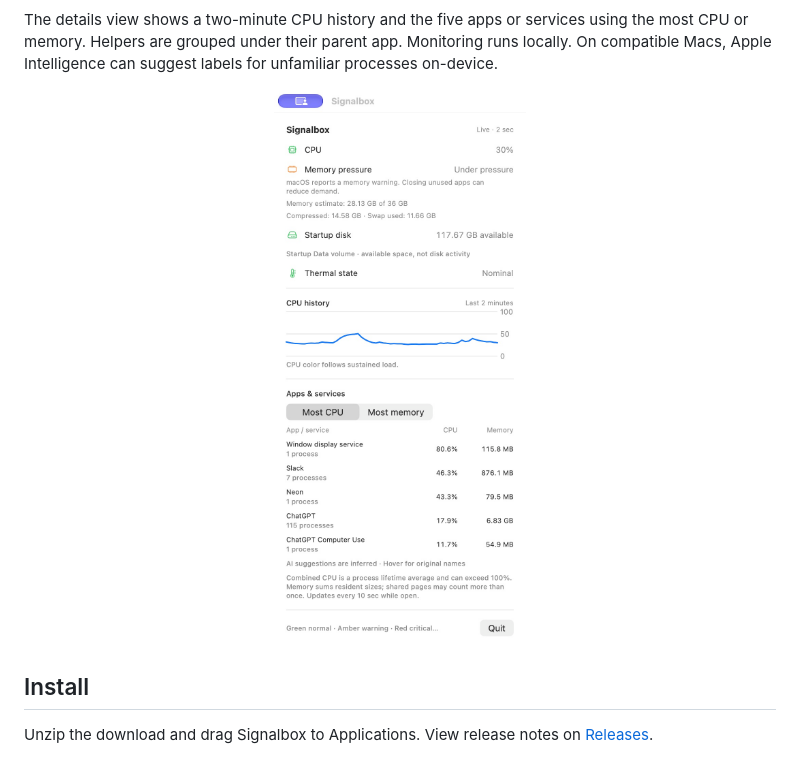
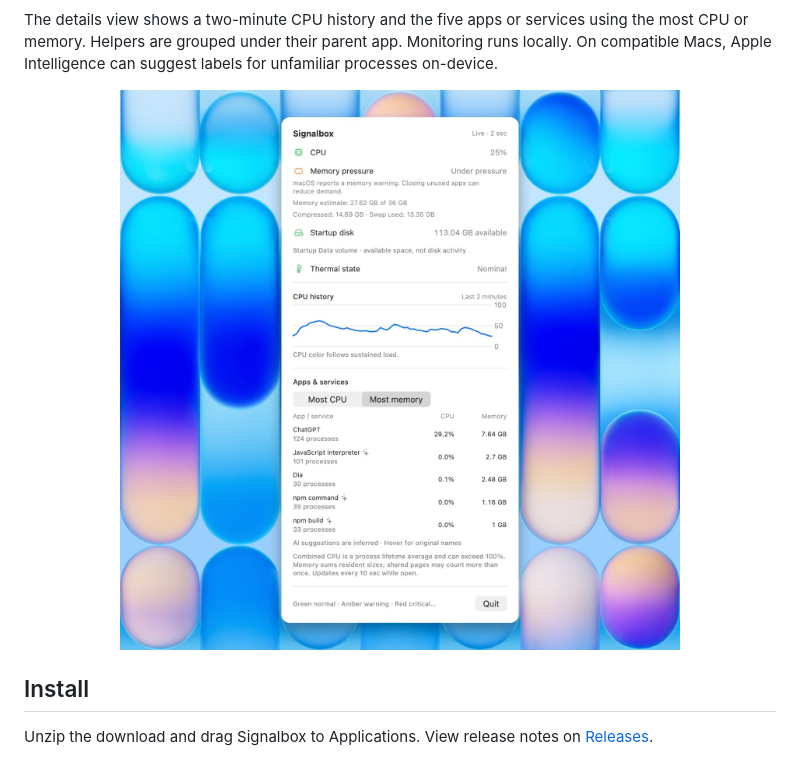
Before and after one commit to zackbraksa/signalbox, a Markdown page: README.md, the part around the change. Rendered like a GitHub page; pictures changed too: Assets/Screenshot.jpg.

Commit message:
docs: refresh Signalbox README screenshot

```diff
--- a/README.md
+++ b/README.md
@@ -13,7 +13,7 @@ Signalbox adds a color-only menu bar warning when CPU load, memory pressure, sta
 The details view shows a two-minute CPU history and the five apps or services using the most CPU or memory. Helpers are grouped under their parent app. Monitoring runs locally. On compatible Macs, Apple Intelligence can suggest labels for unfamiliar processes on-device.
 
 <p align="center">
-  <img src="Assets/Screenshot.jpg" alt="Signalbox showing memory pressure, a CPU history chart, and the apps and services using the most CPU" width="370">
+  <img src="Assets/Screenshot.jpg" alt="Signalbox over a blue macOS wallpaper, showing memory pressure, CPU history, and apps ranked by memory use" width="800">
 </p>
 
 ## Install
```
